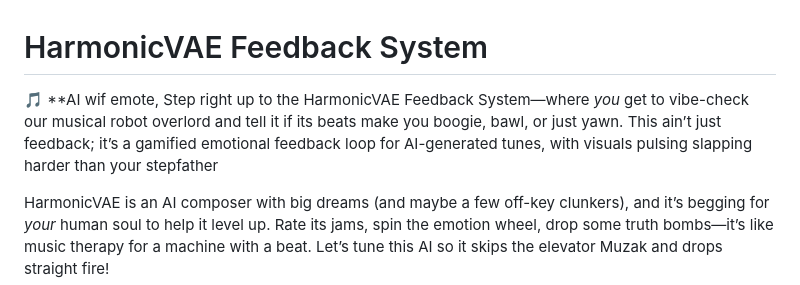
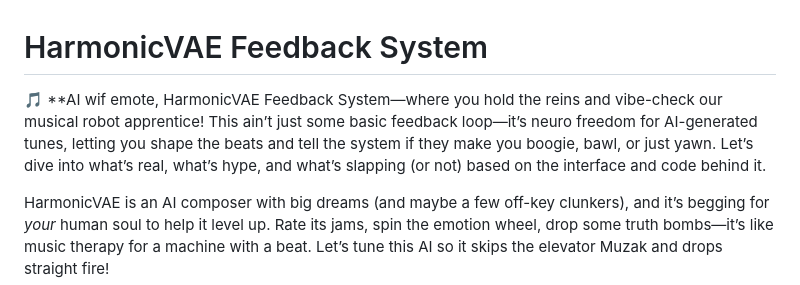
Before and after one commit to LeapfrogDAO/HarmonicVAE, a Markdown page: README.md, the part around the change. Drawn GitHub-style.

```diff
--- a/README.md
+++ b/README.md
@@ -1,6 +1,6 @@
 # HarmonicVAE Feedback System
 
-🎵 **AI wif emote, Step right up to the HarmonicVAE Feedback System—where *you* get to vibe-check our musical robot overlord and tell it if its beats make you boogie, bawl, or just yawn. This ain’t just feedback; it’s a gamified emotional feedback loop for AI-generated tunes, with visuals pulsing slapping harder than your stepfather
+🎵 **AI wif emote, HarmonicVAE Feedback System—where you hold the reins and vibe-check our musical robot apprentice! This ain’t just some basic feedback loop—it’s neuro freedom for AI-generated tunes, letting you shape the beats and tell the system if they make you boogie, bawl, or just yawn. Let’s dive into what’s real, what’s hype, and what’s slapping (or not) based on the interface and code behind it.
 
 HarmonicVAE is an AI composer with big dreams (and maybe a few off-key clunkers), and it’s begging for *your* human soul to help it level up. Rate its jams, spin the emotion wheel, drop some truth bombs—it’s like music therapy for a machine with a beat. Let’s tune this AI so it skips the elevator Muzak and drops straight fire!
 
```
